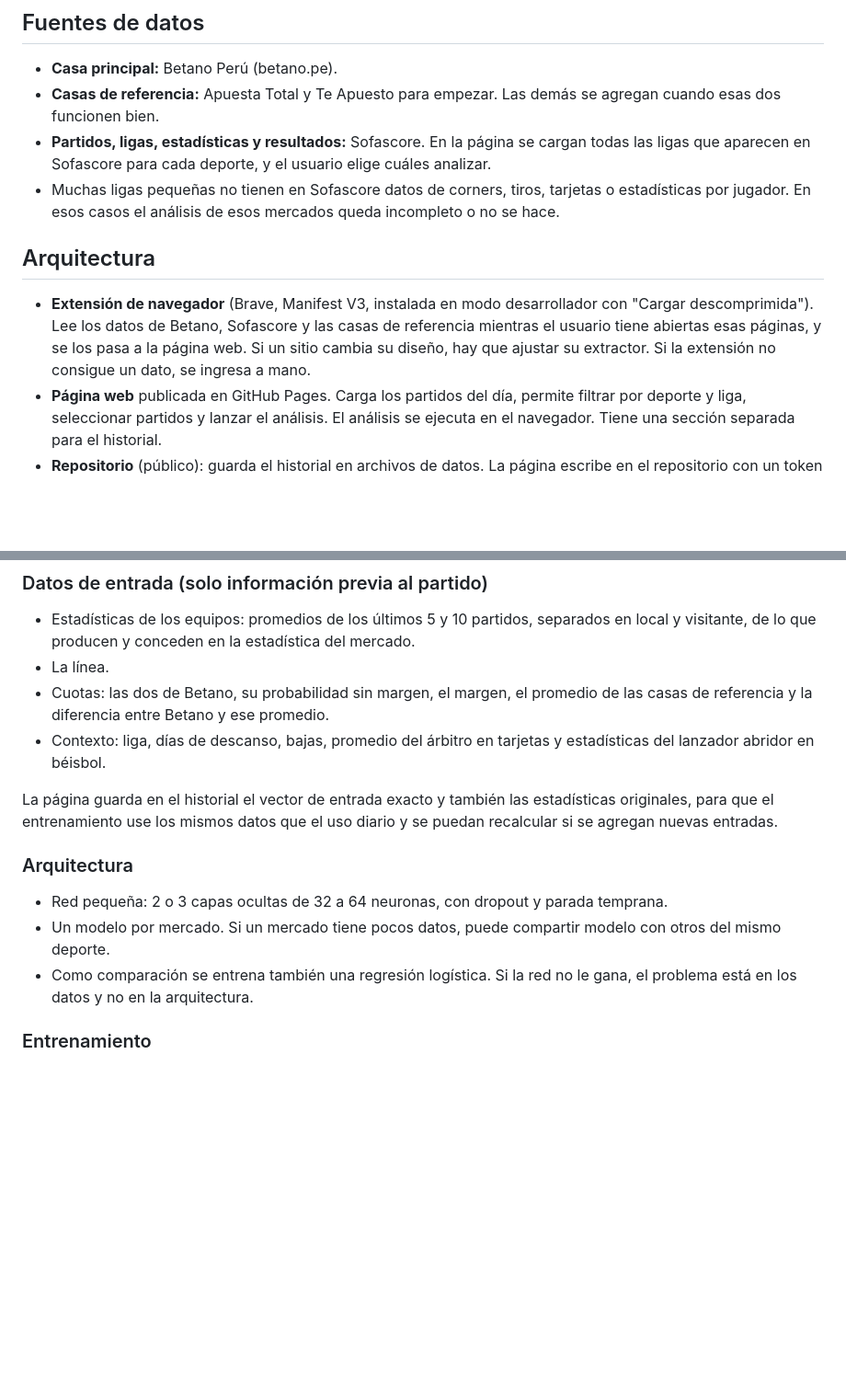
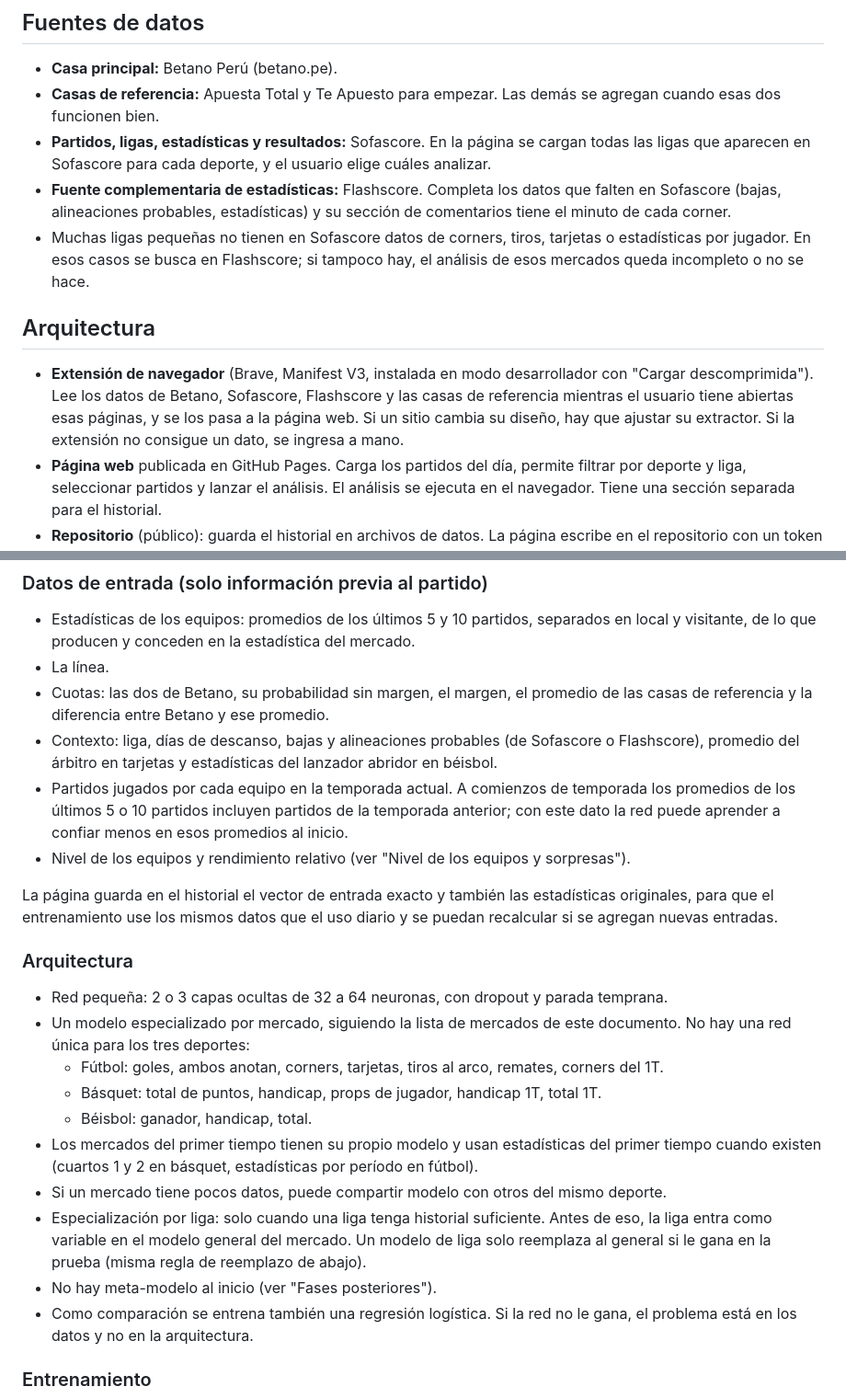
Before and after one commit to LuisP11127/Analisis-BDP-GPT, a Markdown page: docs/ESPECIFICACION.md, 2 parts joined by grey strips. Shown at 92% size. GitHub-like rendering; blank space fills up the shorter version.

```diff
--- a/docs/ESPECIFICACION.md
+++ b/docs/ESPECIFICACION.md
@@ -64,11 +64,12 @@ Margen de la casa de una línea: `1/cuota_A + 1/cuota_B - 1`.
 - **Casa principal:** Betano Perú (betano.pe).
 - **Casas de referencia:** Apuesta Total y Te Apuesto para empezar. Las demás se agregan cuando esas dos funcionen bien.
 - **Partidos, ligas, estadísticas y resultados:** Sofascore. En la página se cargan todas las ligas que aparecen en Sofascore para cada deporte, y el usuario elige cuáles analizar.
-- Muchas ligas pequeñas no tienen en Sofascore datos de corners, tiros, tarjetas o estadísticas por jugador. En esos casos el análisis de esos mercados queda incompleto o no se hace.
+- **Fuente complementaria de estadísticas:** Flashscore. Completa los datos que falten en Sofascore (bajas, alineaciones probables, estadísticas) y su sección de comentarios tiene el minuto de cada corner.
+- Muchas ligas pequeñas no tienen en Sofascore datos de corners, tiros, tarjetas o estadísticas por jugador. En esos casos se busca en Flashscore; si tampoco hay, el análisis de esos mercados queda incompleto o no se hace.
 
 ## Arquitectura
 
-- **Extensión de navegador** (Brave, Manifest V3, instalada en modo desarrollador con "Cargar descomprimida"). Lee los datos de Betano, Sofascore y las casas de referencia mientras el usuario tiene abiertas esas páginas, y se los pasa a la página web. Si un sitio cambia su diseño, hay que ajustar su extractor. Si la extensión no consigue un dato, se ingresa a mano.
+- **Extensión de navegador** (Brave, Manifest V3, instalada en modo desarrollador con "Cargar descomprimida"). Lee los datos de Betano, Sofascore, Flashscore y las casas de referencia mientras el usuario tiene abiertas esas páginas, y se los pasa a la página web. Si un sitio cambia su diseño, hay que ajustar su extractor. Si la extensión no consigue un dato, se ingresa a mano.
 - **Página web** publicada en GitHub Pages. Carga los partidos del día, permite filtrar por deporte y liga, seleccionar partidos y lanzar el análisis. El análisis se ejecuta en el navegador. Tiene una sección separada para el historial.
 - **Repositorio** (público): guarda el historial en archivos de datos. La página escribe en el repositorio con un token de GitHub de alcance limitado a este repositorio. El token se guarda solo en el navegador, nunca en el repositorio.
 - **GitHub Actions:** publica la página cuando hay cambios y, más adelante, entrena la red neuronal con el historial. No se usa para extraer datos, porque no tiene acceso al navegador y los sitios suelen bloquear conexiones desde servidores.
@@ -147,13 +148,22 @@ Cada registro es un partido con un mercado y su línea candidata. La red recibe
 - Estadísticas de los equipos: promedios de los últimos 5 y 10 partidos, separados en local y visitante, de lo que producen y conceden en la estadística del mercado.
 - La línea.
 - Cuotas: las dos de Betano, su probabilidad sin margen, el margen, el promedio de las casas de referencia y la diferencia entre Betano y ese promedio.
-- Contexto: liga, días de descanso, bajas, promedio del árbitro en tarjetas y estadísticas del lanzador abridor en béisbol.
+- Contexto: liga, días de descanso, bajas y alineaciones probables (de Sofascore o Flashscore), promedio del árbitro en tarjetas y estadísticas del lanzador abridor en béisbol.
+- Partidos jugados por cada equipo en la temporada actual. A comienzos de temporada los promedios de los últimos 5 o 10 partidos incluyen partidos de la temporada anterior; con este dato la red puede aprender a confiar menos en esos promedios al inicio.
+- Nivel de los equipos y rendimiento relativo (ver "Nivel de los equipos y sorpresas").
 
 La página guarda en el historial el vector de entrada exacto y también las estadísticas originales, para que el entrenamiento use los mismos datos que el uso diario y se puedan recalcular si se agregan nuevas entradas.
 
 ### Arquitectura
 - Red pequeña: 2 o 3 capas ocultas de 32 a 64 neuronas, con dropout y parada temprana.
-- Un modelo por mercado. Si un mercado tiene pocos datos, puede compartir modelo con otros del mismo deporte.
+- Un modelo especializado por mercado, siguiendo la lista de mercados de este documento. No hay una red única para los tres deportes:
+  - Fútbol: goles, ambos anotan, corners, tarjetas, tiros al arco, remates, corners del 1T.
+  - Básquet: total de puntos, handicap, props de jugador, handicap 1T, total 1T.
+  - Béisbol: ganador, handicap, total.
+- Los mercados del primer tiempo tienen su propio modelo y usan estadísticas del primer tiempo cuando existen (cuartos 1 y 2 en básquet, estadísticas por período en fútbol).
+- Si un mercado tiene pocos datos, puede compartir modelo con otros del mismo deporte.
+- Especialización por liga: solo cuando una liga tenga historial suficiente. Antes de eso, la liga entra como variable en el modelo general del mercado. Un modelo de liga solo reemplaza al general si le gana en la prueba (misma regla de reemplazo de abajo).
+- No hay meta-modelo al inicio (ver "Fases posteriores").
 - Como comparación se entrena también una regresión logística. Si la red no le gana, el problema está en los datos y no en la arquitectura.
 
 ### Entrenamiento
```
Also changed, not shown: other parts of docs/ESPECIFICACION.md (+29 -3 lines).
